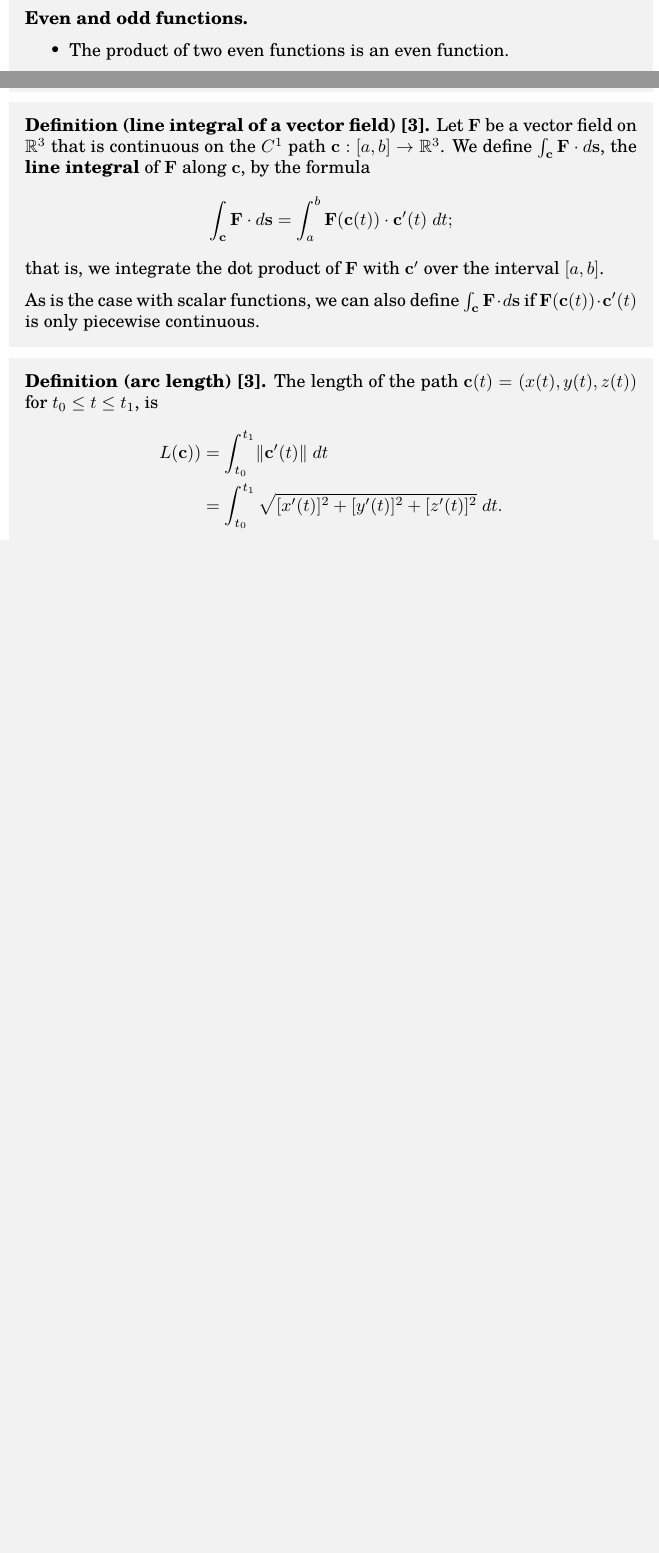
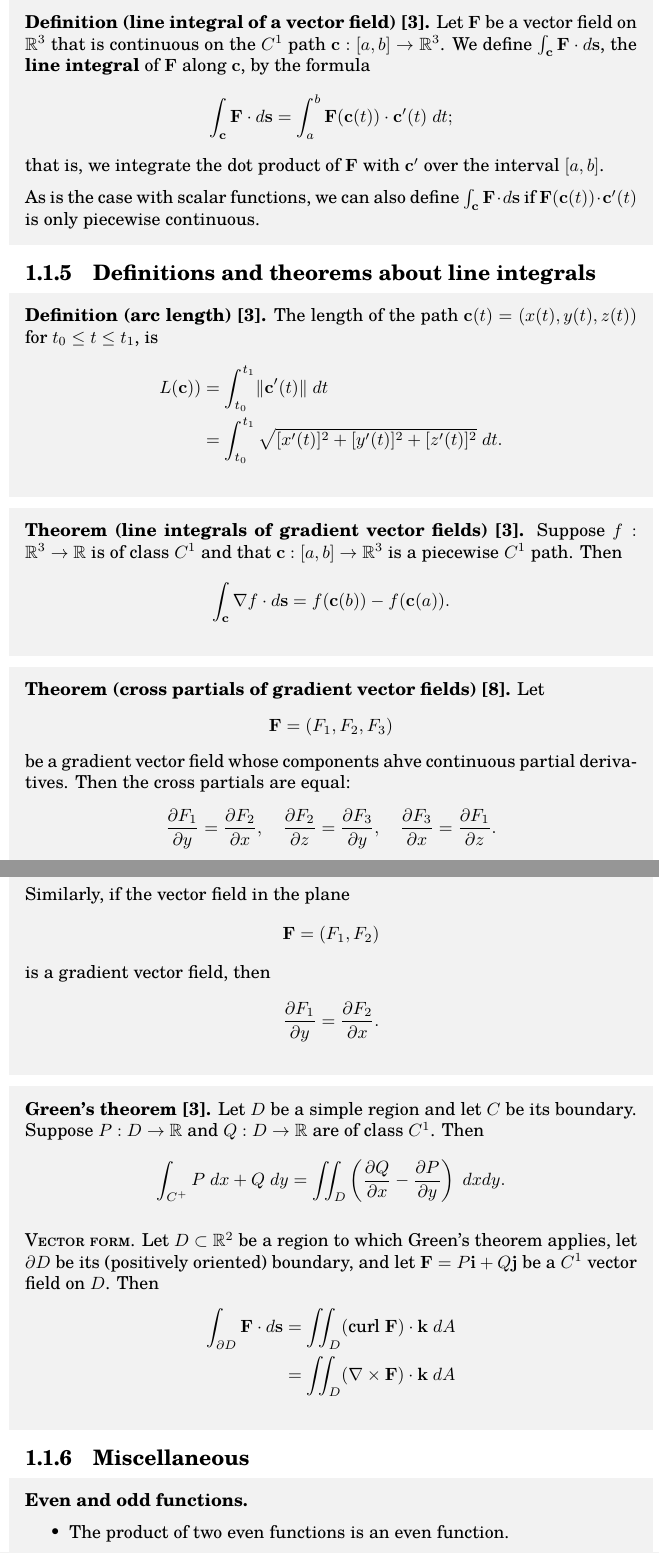
Before and after one commit to jnlindsay/notes, a LaTeX book (main.tex, which reads mathematics.tex): two parts of pages 5 and 7 of 14 before the commit and two parts of pages 7 and 8 of 15 after it, joined at a grey line, cut so that both start at the same text, the shorter picture padded with empty space. Compiled offline with pdfLaTeX.

Commit message:
added green's theorem

```diff
--- a/mathematics.tex
+++ b/mathematics.tex
@@ -116,8 +120,3 @@ That is to say, $\lVert S_n f - f \rVert_2 \to 0$ as $n \to \infty$. Moreover, t
 $$ \int_{-\pi}^\pi f(x)^2 \ dx = \lVert f \rVert_2^2 = \frac{\pi}{2} a_0^2 + \pi \sum_{k = 1}^{\infty} (a_k^2 + b_k^2) . $$
 \end{shaded}
 
-\begin{shaded}
-\textbf{Even and odd functions.}
-\begin{itemize}
-	\item The product of two even functions is an even function.
-	\item The product of two odd functions is an even function.
@@ -128,4 +123,4 @@ This can be helpful when solving integrals of the form $\int f(x)g(x) \ dx$, whe
-\end{shaded}
+\subsection{Div, grad, curl}
 
 \begin{shaded}
 \textbf{Definition (divergence) \cite{math2111_notes}.} If $\mathbf{F} = F_1 \mathbf{i} + F_2 \mathbf{j} + F_3 \mathbf{k}$, the \textbf{divergence} of $\mathbf{F}$ is the scalar field
@@ -169,6 +166,8 @@ that is, we integrate the dot product of $\mathbf{F}$ with $\mathbf{c}'$ over th
 As is the case with scalar functions, we can also define $\int_\mathbf{c} \mathbf{F} \cdot d\mathbf{s}$ if $\mathbf{F}(\mathbf{c}(t)) \cdot \mathbf{c}'(t)$ is only piecewise continuous.
 \end{shaded}
 
+\subsection{Definitions and theorems about line integrals}
+
 \begin{shaded}
 \textbf{Definition (arc length) \cite{marsden_vector_calculus}.} The length of the path $\mathbf{c}(t) = (x(t), y(t), z(t))$ for $t_0 \leq t \leq t_1$, is
 \begin{align*}
@@ -176,3 +175,39 @@ L(\mathbf{c})) &= \int_{t_0}^{t_1} \lVert \mathbf{c}'(t) \rVert \ dt \\
 &= \int_{t_0}^{t_1} \sqrt{[x'(t)]^2 + [y'(t)]^2 + [z'(t)]^2} \ dt .
 \end{align*}
 \end{shaded}
+
+\begin{shaded}
+\textbf{Theorem (line integrals of gradient vector fields) \cite{marsden_vector_calculus}.} Suppose $f : \mathbb{R}^3 \to \mathbb{R}$ is of class $C^1$ and that $\mathbf{c} : [a, b] \to \mathbb{R}^3$ is a piecewise $C^1$ path. Then
+$$ \int_{\mathbf{c}} \nabla f \cdot d\mathbf{s} = f(\mathbf{c}(b)) - f(\mathbf{c}(a)) . $$
+\end{shaded}
+
+\begin{shaded}
+\textbf{Theorem (cross partials of gradient vector fields) \cite{math2111_notes}.} Let
+$$ \mathbf{F} = (F_1, F_2, F_3) $$
+be a gradient vector field whose components ahve continuous partial derivatives. Then the cross partials are equal:
+$$ \diffp{F_1}{y} = \diffp{F_2}{x}, \quad \diffp{F_2}{z} = \diffp{F_3}{y}, \quad \diffp{F_3}{x} = \diffp{F_1}{z} . $$
+
+Similarly, if the vector field in the plane
+$$ \mathbf{F} = (F_1, F_2) $$
+is a gradient vector field, then
+$$ \diffp{F_1}{y} = \diffp{F_2}{x} . $$
+\end{shaded}
+
+\begin{shaded}
+\textbf{Green's theorem \cite{marsden_vector_calculus}.} Let $D$ be a simple region and let $C$ be its boundary. Suppose $P: D \to \mathbb{R}$ and $Q: D \to \mathbb{R}$ are of class $C^1$. Then
+$$ \int_{C^+} P \ dx + Q \ dy = \iint_D \left( \diffp{Q}{x} - \diffp{P}{y} \right) \ dx dy . $$
+
+\textsc{Vector form.} Let $D \subset \mathbb{R}^2$ be a region to which Green's theorem applies, let $\partial D$ be its (positively oriented) boundary, and let $\mathbf{F} = P \mathbf{i} + Q \mathbf{j}$ be a $C^1$ vector field on $D$. Then
+\begin{align*}
+\int_{\partial D} \mathbf{F} \cdot d\mathbf{s} &= \iint_D (\text{curl} \ \mathbf{F}) \cdot \mathbf{k} \ dA \\
+&= \iint_D (\nabla \times \mathbf{F}) \cdot \mathbf{k} \ dA
+\end{align*}
+\end{shaded}
+
+\subsection{Miscellaneous}
+
+\begin{shaded}
+\textbf{Even and odd functions.}
+\begin{itemize}
+	\item The product of two even functions is an even function.
+	\item The product of two odd functions is an even function.
```
Also changed, not shown: mathematics.tex (15 more changed lines).
